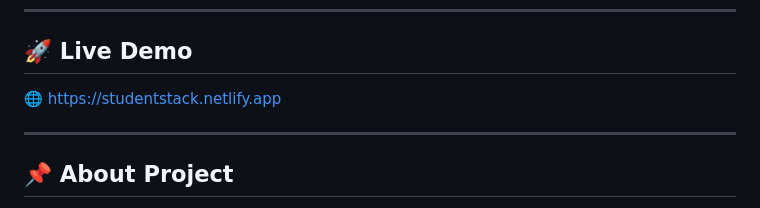
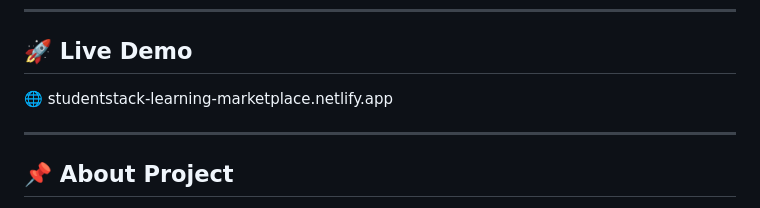
Before and after one commit to vivekchauhan18052007/studentstack-learning-marketplace, a Markdown page: README.md, the part around the change. Rendered like a GitHub page.

```diff
--- a/README.md
+++ b/README.md
@@ -6,7 +6,7 @@ A modern E-Commerce Learning Marketplace built using HTML, CSS and JavaScript wi
 
 ## 🚀 Live Demo
 
-🌐 https://studentstack.netlify.app
+🌐 studentstack-learning-marketplace.netlify.app
 
 ---
 
```
